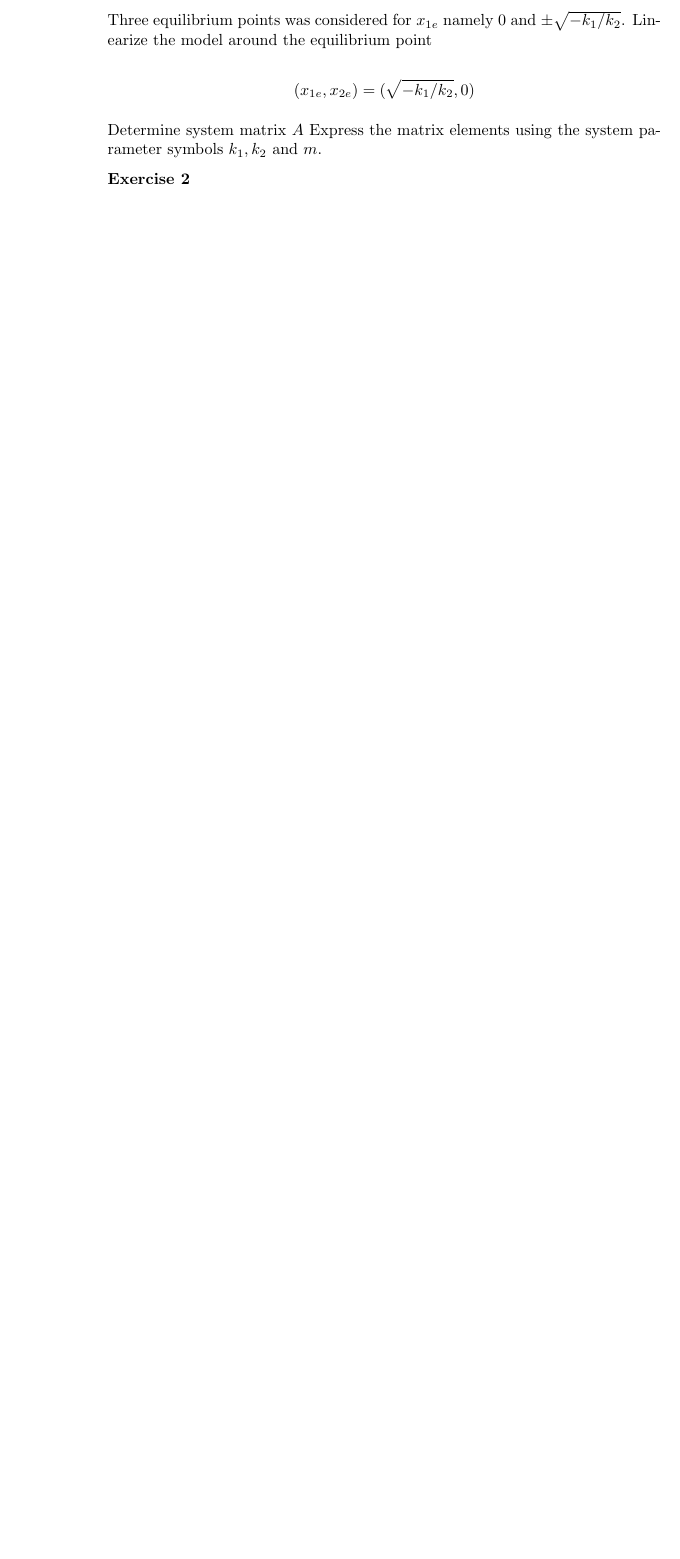
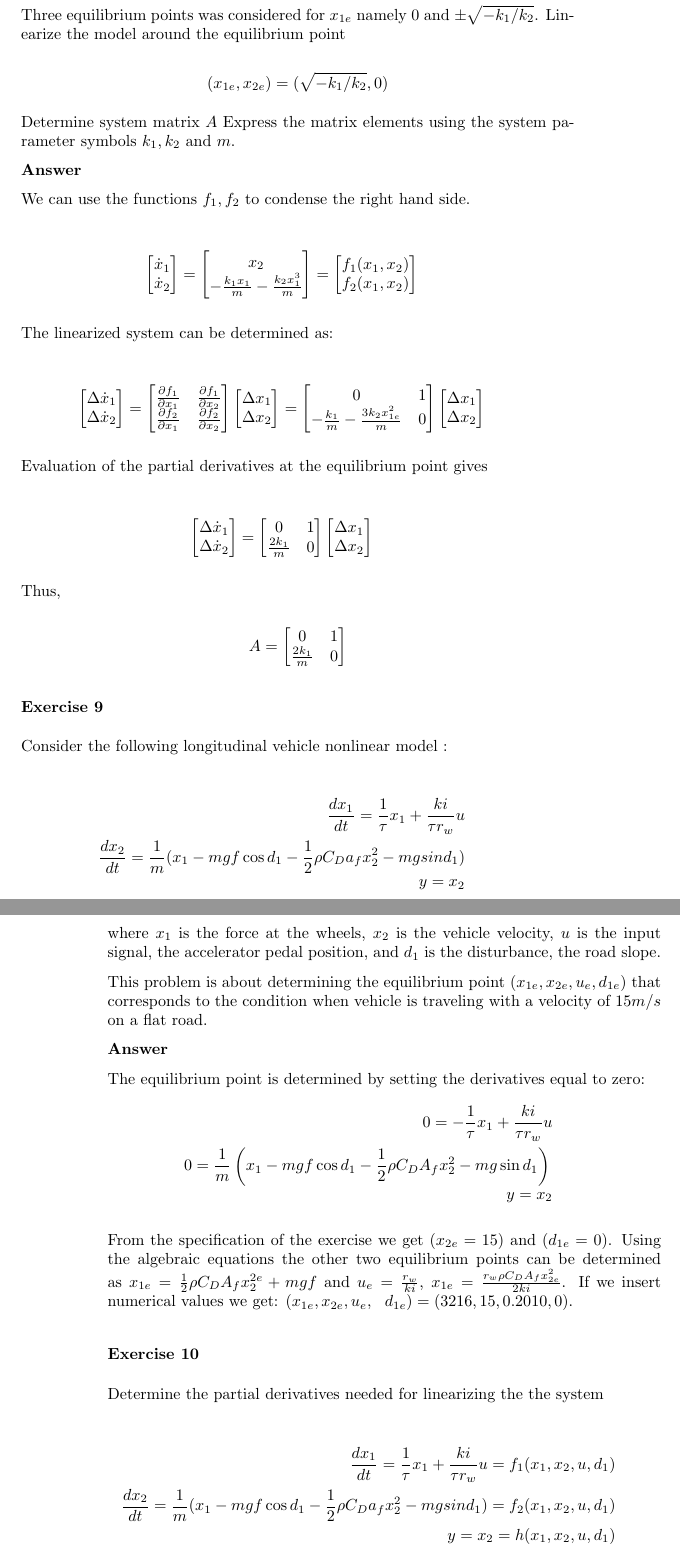
Before and after one commit to pockerman/autonomous_vehicles, a LaTeX thesis (model_based_engineering_notes/notes.tex, which reads model_based_engineering_notes/state_feedback/intro.tex): part of page 42 of 55 before the commit and two parts of pages 43 and 44 of 57 after it, the two joined at a grey line, cut so that both start at the same text, the shorter picture padded with empty space. The pictures show the PDF file model_based_engineering_notes/notes.pdf that the author committed with the source.

Commit message:
Update state feedback exercises

```diff
--- a/model_based_engineering_notes/state_feedback/intro.tex
+++ b/model_based_engineering_notes/state_feedback/intro.tex
@@ -696,3 +687,6 @@ A leaf spring system is shown in figure \ref{Image_LeafSpringSuspension_01}
 
 The system can be described using the following nonlinear model:
 
+\begin{eqnarray}
+\begin{bmatrix}
+ \dot{x}_1\\
@@ -699,3 +697,18 @@ The system can be described using the following nonlinear model:
+ -\frac{k_1 x_1}{m} - \frac{k_2 x_{1}^3}{m}
+\end{bmatrix} \nonumber
+\end{eqnarray}
+
+Three equilibrium points was considered for $x_{1e}$ namely $0$ and $\pm \sqrt{-k_1/k_2}$. Linearize the model around the equilibrium point
+
+\begin{equation}
+(x_{1e}, x_{2e} ) = (\sqrt{-k_1/k_2}, 0) \nonumber
+\end{equation}
+
+Determine system matrix $A$ Express the matrix elements using the system parameter symbols $k_1, k_2$ and $m$.
+
+\textbf{Answer}
+
+We can use the functions $f_1, f_2$ to condense the right hand side.
 
 \begin{eqnarray}
 \begin{bmatrix}
@@ -705,4 +718,3 @@ The system can be described using the following nonlinear model:
 \begin{bmatrix}
  x_2  \\
  -\frac{k_1 x_1}{m} - \frac{k_2 x_{1}^3}{m}
-\end{bmatrix}
@@ -709,3 +724,9 @@ The system can be described using the following nonlinear model:
+ f_2(x_1, x_2)
+\end{bmatrix} \nonumber
 \end{eqnarray}
 
-Three equilibrium points was considered for $x_{1e}$ namely $0$ and $\pm \sqrt{-k_1/k_2}$. Linearize the model around the equilibrium point
+The linearized system can be determined as:
+
+\begin{eqnarray}
+\begin{bmatrix}
+ \Delta \dot{x}_1\\
@@ -711,0 +749,9 @@ Three equilibrium points was considered for $x_{1e}$ namely $0$ and $\pm \sqrt{-
+ \Delta x_2
+\end{bmatrix} \nonumber
+\end{eqnarray}
+
+Evaluation of the partial derivatives at the equilibrium point gives
+
+\begin{eqnarray}
+\begin{bmatrix}
+ \Delta \dot{x}_1\\
@@ -715,6 +779,42 @@ Three equilibrium points was considered for $x_{1e}$ namely $0$ and $\pm \sqrt{-
 \end{equation}
 
+\subsubsection{Exercise 9}
 
-Determine system matrix $A$ Express the matrix elements using the system parameter symbols $k_1, k_2$ and $m$.
+Consider the following longitudinal vehicle nonlinear model :
+
+\begin{eqnarray}
+\frac{d x_1}{dt} = \frac{1}{\tau}x_1 + \frac{ki}{\tau r_w}u \nonumber \\
+\frac{d x_2}{dt} = \frac{1}{m} (x_1 - mgf\cos d_1 - \frac{1}{2}\rho C_D a_f x_{2}^2 - mgsin d_1 ) \nonumber \\
+y = x_2 \nonumber
+\end{eqnarray}
+
+where $x_1$ is the force at the wheels, $x_2$ is the vehicle velocity, $u$ is the input signal, the accelerator pedal position, and $d_1$ is the disturbance, the road slope.
+
+This problem is about determining the equilibrium point $(x_{1e}, x_{2e}, u_e, d_{1e})$ that corresponds to the condition when vehicle is traveling with a velocity of $15 m/s$ on a flat road.
+
+\textbf{Answer}
+
+The equilibrium point is determined by setting the derivatives equal to zero:
+\begin{eqnarray}
+0 = -\frac{1}{\tau}x_1+\frac{ki}{\tau r_w}u \nonumber \\
+0 =\frac{1}{m}\left ( x_1-mgf\cos{d_1}-\frac{1}{2}\rho C_D A_f x^2_2-mg\sin{d_1}\right ) \nonumber\\
+y =x_2 \nonumber
+\end{eqnarray}
+
+From the specification of the exercise we get $(x_{2e}=15)$ and $(d_{1e}=0)$. Using the algebraic equations the other two equilibrium points can be determined as $x_{1e}=\frac{1}{2}\rho C_D A_f x^{2e}_2+m g f$ and
+$u_{e}=\frac{r_w}{k i}$, $x_{1e}=\frac{r_w\rho C_D A_f x^2_{2e}}{2k i}$. If we insert numerical values we get: $(x_{1e},x_{2e},u_{e}, ~~d_{1e})=(3216, 15, 0.2010, 0)$.
+
+\subsubsection{Exercise 10}
+
+Determine the partial derivatives needed for linearizing the the system
+
+\begin{eqnarray}
+\frac{d x_1}{dt} = \frac{1}{\tau}x_1 + \frac{ki}{\tau r_w}u = f_1(x_1, x_2, u, d_1) \nonumber \\
+\frac{d x_2}{dt} = \frac{1}{m} (x_1 - mgf\cos d_1 - \frac{1}{2}\rho C_D a_f x_{2}^2 - mgsin d_1 ) = f_2(x_1, x_2, u, d_1) \nonumber \\
+y = x_2 = h(x_1, x_2, u, d_1) \nonumber
+\end{eqnarray}
+around the equilibrium point $(x_{1e}, x_{2e}, u_e, d_{1e})$. The linearized system can be determined as
 
 
+\begin{eqnarray}
+\begin{bmatrix}
@@ -724,31 +864,15 @@ Determine system matrix $A$ Express the matrix elements using the system paramet
+\frac{\partial f_1}{\partial d_1}=\frac{\partial }{\partial d_1}(-\frac{1}{\tau}x_1+\frac{ki}{\tau r_w}u)=0  \nonumber \\
+\frac{\partial f_2}{\partial x_1}=\frac{\partial }{\partial x_1}\frac{1}{m}\left ( x_1-mgf\cos{d_1}-\frac{1}{2}\rho C_D A_f x^2_2-mg\sin{d_1}\right )=\frac{1}{m}  \nonumber \\
+\frac{\partial f_2}{\partial x_2}=\frac{\partial }{\partial x_2}\frac{1}{m}\left ( x_1-mgf\cos{d_1}-\frac{1}{2}\rho C_D A_f x^2_2-mg\sin{d_1}\right )=-\frac{\rho C_D A_f x_2}{m}  \nonumber \\
+\frac{\partial f_2}{\partial u}=\frac{\partial }{\partial u}\frac{1}{m}\left ( x_1-mgf\cos{d_1}-\frac{1}{2}\rho C_D A_f x^2_2-mg\sin{d_1}\right )=0 \nonumber \\
+\frac{\partial f_2}{\partial d_1}=\frac{\partial }{\partial d_1}\frac{1}{m}\left ( x_1-mgf\cos{d_1}-\frac{1}{2}\rho C_D A_f x^2_2-mg\sin{d_1}\right ) =gf\sin{d_{1e}}-g\cos{d_{1e}} \nonumber \\
+\frac{\partial h}{\partial x_1}=\frac{\partial }{\partial x_1}x_2=0 \nonumber \\
+\frac{\partial h}{\partial x_2}=\frac{\partial }{\partial x_2}x_2=1 \nonumber \\
+\frac{\partial h}{\partial u}=\frac{\partial }{\partial u}x_2=0  \nonumber \\
+\frac{\partial h}{\partial d_1}=\frac{\partial }{\partial d_1}x_2=0 \nonumber
+\end{eqnarray}
 
-
-
-
-
-
-
-
-
-
-
-
-
-
-
-
-
-
-
-
-
-
-
-
-
-
-
-\textbf{Exercise 2}
+\subsubsection{Exercise 11}
 
 The linearized longitudinal vehicle dynamics model for a vehicle traveling at $20 m/sec$ on a flat road is given by the following state-space model
 
```
Also changed, not shown: model_based_engineering_notes/notes.pdf, model_based_engineering_notes/state_feedback/intro.tex (108 more changed lines).
